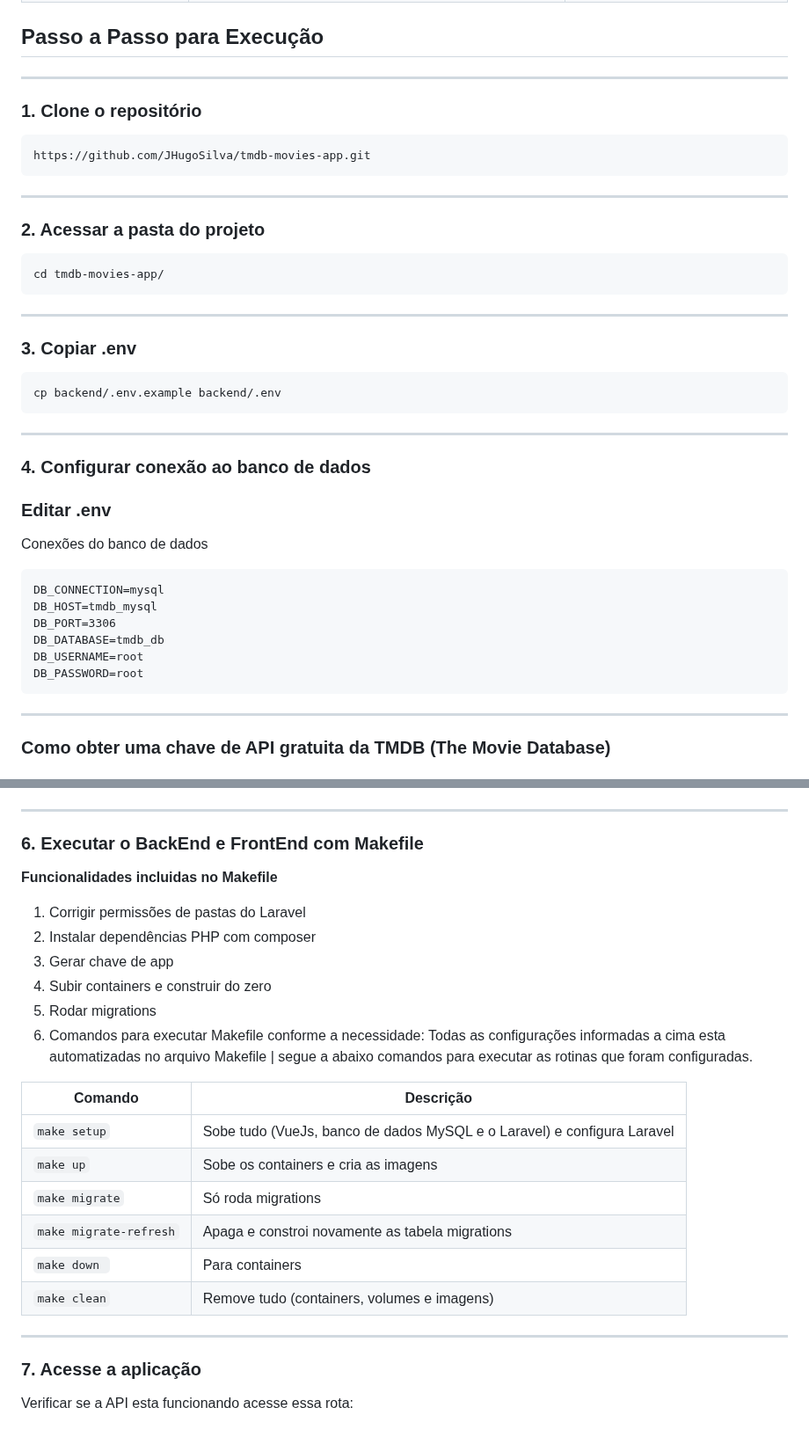
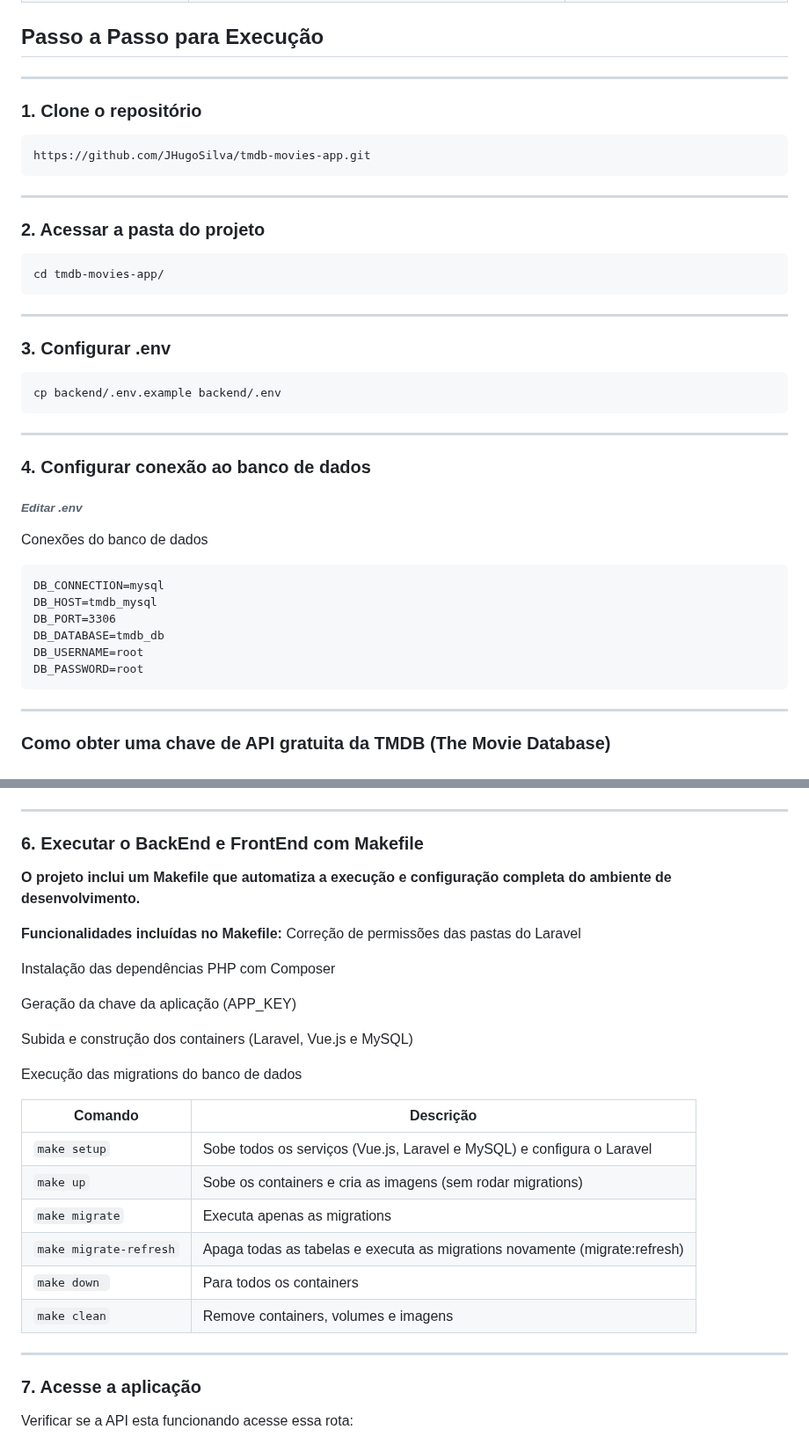
Before and after one commit to JHugoSilva/tmdb-movies-app, a Markdown page: README.md, 2 parts joined by grey strips. Shown at 88% size. Drawn GitHub-style.

````diff
--- a/README.md
+++ b/README.md
@@ -52,8 +52,6 @@ A seguir estão os principais diretórios/arquivos onde o CRUD está implementad
 
 ---
 
-
-
 ### 1. Clone o repositório
 
 ```
@@ -61,8 +59,6 @@ https://github.com/JHugoSilva/tmdb-movies-app.git
 ```
 
 ---
-
-
 
 ### 2. Acessar a pasta do projeto
 
@@ -72,9 +68,7 @@ cd tmdb-movies-app/
 
 ---
 
-
-
-### 3. Copiar .env
+### 3. Configurar .env
 
 ```
 cp backend/.env.example backend/.env
@@ -82,11 +76,9 @@ cp backend/.env.example backend/.env
 
 ---
 
-
-
 ### 4. Configurar conexão ao banco de dados
 
-### **Editar .env**
+###### *Editar .env*
 
 Conexões do banco de dados
 
@@ -98,8 +90,6 @@ DB_DATABASE=tmdb_db
 DB_USERNAME=root
 DB_PASSWORD=root
 ```
-
-
 
 ---
 
@@ -149,27 +139,29 @@ DB_PASSWORD=root
 
 ### 6. Executar o BackEnd e FrontEnd com Makefile
 
-  **Funcionalidades incluidas no Makefile**
+**O projeto inclui um Makefile que automatiza a execução e configuração completa do ambiente de desenvolvimento.**
 
-1. Corrigir permissões de pastas do Laravel
-2. Instalar dependências PHP com composer
-3. Gerar chave de app
-4. Subir containers e construir do zero
-5. Rodar migrations
-6. Comandos para executar Makefile conforme a necessidade: Todas as configurações informadas a cima esta automatizadas no arquivo Makefile | segue a abaixo comandos para executar as rotinas que foram configuradas.
+**Funcionalidades incluídas no Makefile:**
+Correção de permissões das pastas do Laravel
 
-| Comando                  | Descrição                                                             |
-| ------------------------ | ----------------------------------------------------------------------- |
-| `make setup`           | Sobe tudo (VueJs, banco de dados MySQL e o Laravel) e configura Laravel |
-| `make up`              | Sobe os containers e cria as imagens                                    |
-| `make migrate`         | Só roda migrations                                                     |
-| `make migrate-refresh` | Apaga e constroi novamente as tabela migrations                        |
-| `make down `           | Para containers                                                         |
-| `make clean`           | Remove tudo (containers, volumes e imagens)                             |
+Instalação das dependências PHP com Composer
+
+Geração da chave da aplicação (APP_KEY)
+
+Subida e construção dos containers (Laravel, Vue.js e MySQL)
+
+Execução das migrations do banco de dados
+
+| Comando                  | Descrição                                                                |
+| ------------------------ | -------------------------------------------------------------------------- |
+| `make setup`           | Sobe todos os serviços (Vue.js, Laravel e MySQL) e configura o Laravel    |
+| `make up`              | Sobe os containers e cria as imagens (sem rodar migrations)                |
+| `make migrate`         | Executa apenas as migrations                                               |
+| `make migrate-refresh` | Apaga todas as tabelas e executa as migrations novamente (migrate:refresh) |
+| `make down `           | Para todos os containers                                                   |
+| `make clean`           | Remove containers, volumes e imagens                                       |
 
 ---
-
-
 
 ### 7. Acesse a aplicação
 
````
